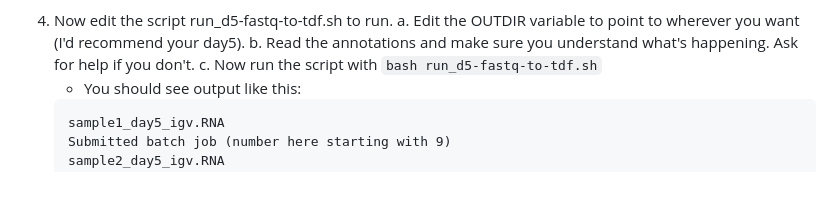
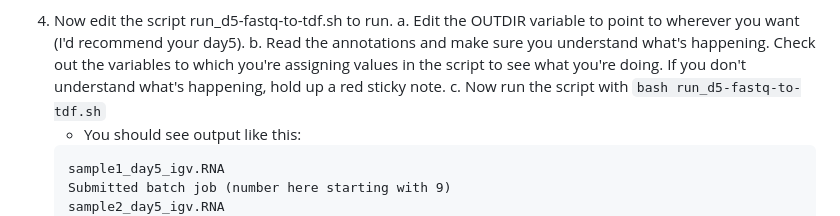
Before and after one commit to Dowell-Lab/srworkshop, a Markdown page: day05/worksheets/Worksheets.md, the part around the change. Drawn GitHub-style; blank space fills up the shorter version.

Commit message:
added CYU
Former-commit-id: b28e144846b64a8c7f81d85e4cdc8559135ec666

````diff
--- a/day05/worksheets/Worksheets.md
+++ b/day05/worksheets/Worksheets.md
@@ -57,7 +57,7 @@ c. Finally, we need to have a script that will run tell the samples to be run th
 * This is where we actually use the for loop
 4. Now edit the script run_d5-fastq-to-tdf.sh to run.
 a. Edit the OUTDIR variable to point to wherever you want (I'd recommend your day5).
-b. Read the annotations and make sure you understand what's happening. Ask for help if you don't.
+b. Read the annotations and make sure you understand what's happening. Check out the variables to which you're assigning values in the script to see what you're doing. If you don't understand what's happening, hold up a red sticky note.
 c. Now run the script with `bash run_d5-fastq-to-tdf.sh`
     * You should see output like this:
     ```
````
